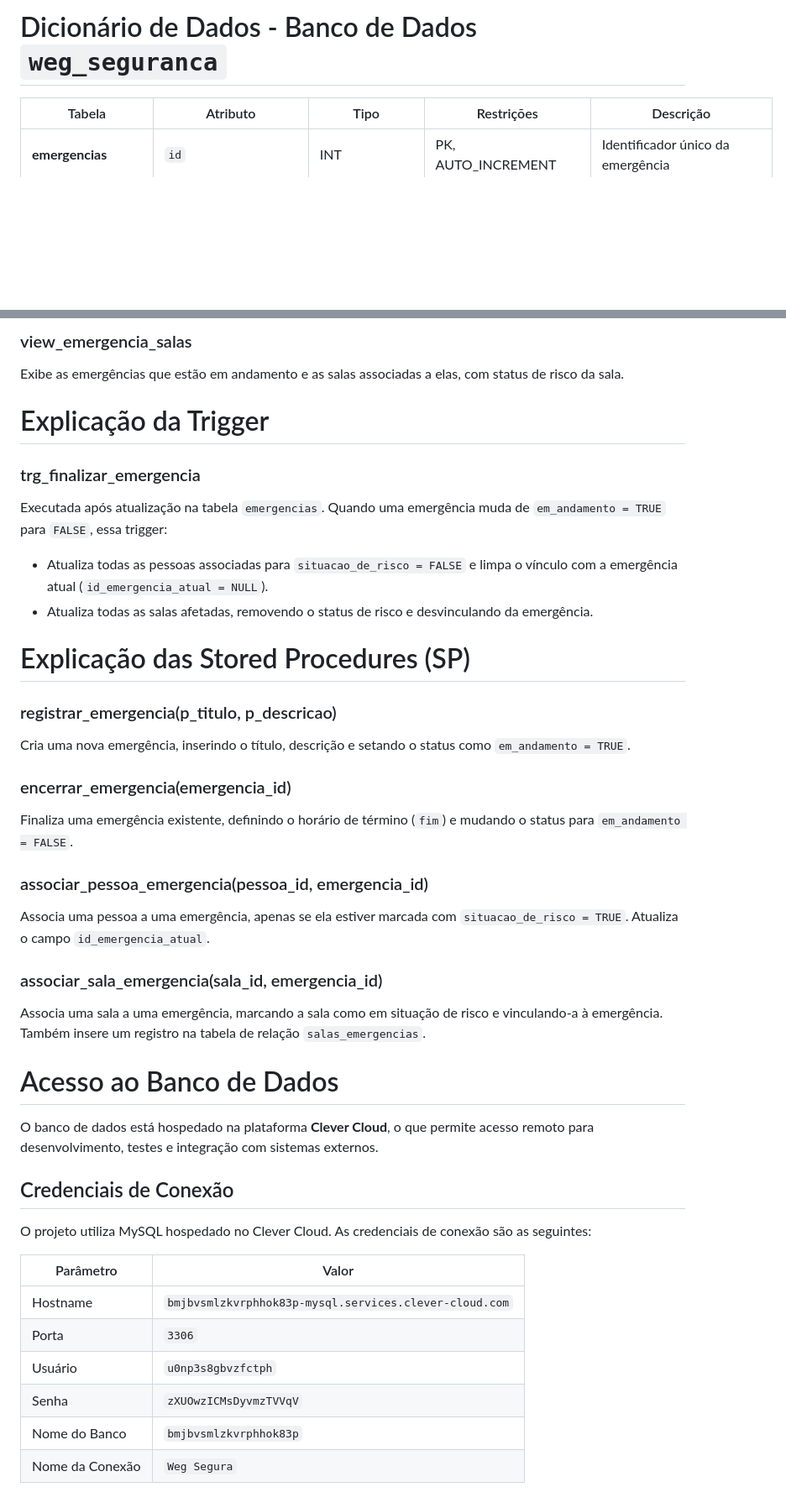
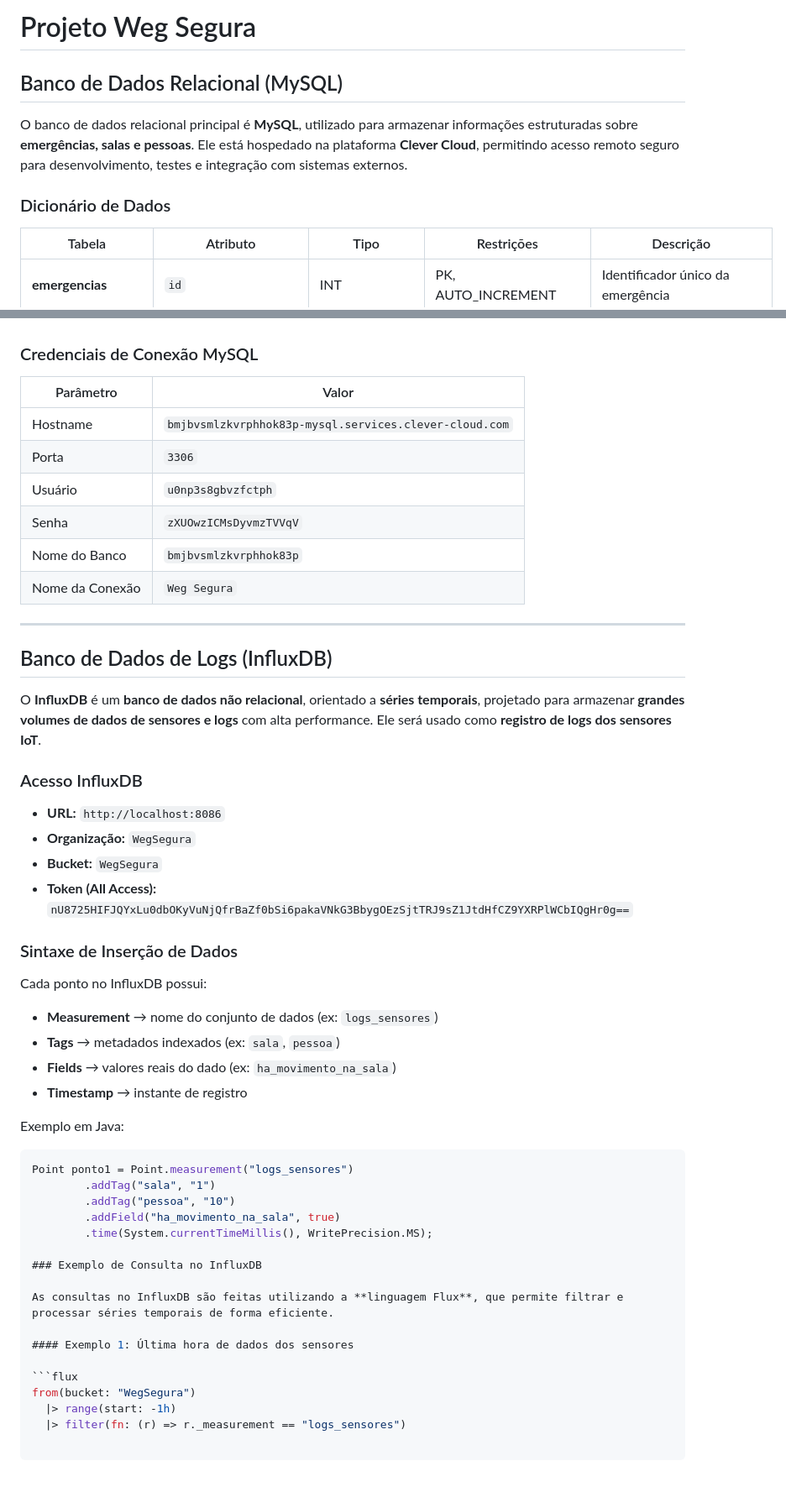
Before and after one commit to andrMiotto/WEG-Segura-Sustentavel, a Markdown page: database/README_database.md, 2 parts joined by grey strips. Shown: that part at 84% size. Drawn GitHub-style; blank space fills up the shorter version.

Commit message:
docs: adiciona informações do InfluxDB no README_database.md

````diff
--- a/database/README_database.md
+++ b/database/README_database.md
@@ -1,4 +1,10 @@
-# Dicionário de Dados - Banco de Dados `weg_seguranca`
+# Projeto Weg Segura
+
+## Banco de Dados Relacional (MySQL)
+
+O banco de dados relacional principal é **MySQL**, utilizado para armazenar informações estruturadas sobre **emergências, salas e pessoas**. Ele está hospedado na plataforma **Clever Cloud**, permitindo acesso remoto seguro para desenvolvimento, testes e integração com sistemas externos.
+
+### Dicionário de Dados
 
 | Tabela            | Atributo              | Tipo                      | Restrições                                 | Descrição                                                      |
 |-------------------|----------------------|---------------------------|--------------------------------------------|----------------------------------------------------------------|
@@ -85,36 +43,4 @@ Relaciona emergências com as pessoas afetadas, mostrando dados da emergência e
-### view_emergencia_salas
-Exibe as emergências que estão em andamento e as salas associadas a elas, com status de risco da sala.
-
-
-# Explicação da Trigger
-
-### trg_finalizar_emergencia
-Executada após atualização na tabela `emergencias`. Quando uma emergência muda de `em_andamento = TRUE` para `FALSE`, essa trigger:
-- Atualiza todas as pessoas associadas para `situacao_de_risco = FALSE` e limpa o vínculo com a emergência atual (`id_emergencia_atual = NULL`).
-- Atualiza todas as salas afetadas, removendo o status de risco e desvinculando da emergência.
-
-
-# Explicação das Stored Procedures (SP)
-
-### registrar_emergencia(p_titulo, p_descricao)
-Cria uma nova emergência, inserindo o título, descrição e setando o status como `em_andamento = TRUE`.
-
-### encerrar_emergencia(emergencia_id)
-Finaliza uma emergência existente, definindo o horário de término (`fim`) e mudando o status para `em_andamento = FALSE`.
-
-### associar_pessoa_emergencia(pessoa_id, emergencia_id)
-Associa uma pessoa a uma emergência, apenas se ela estiver marcada com `situacao_de_risco = TRUE`. Atualiza o campo `id_emergencia_atual`.
-
-### associar_sala_emergencia(sala_id, emergencia_id)
-Associa uma sala a uma emergência, marcando a sala como em situação de risco e vinculando-a à emergência. Também insere um registro na tabela de relação `salas_emergencias`.
-
-# Acesso ao Banco de Dados
-
-O banco de dados está hospedado na plataforma **Clever Cloud**, o que permite acesso remoto para desenvolvimento, testes e integração com sistemas externos.
-
-## Credenciais de Conexão
-
-O projeto utiliza MySQL hospedado no Clever Cloud. As credenciais de conexão são as seguintes:
+### Credenciais de Conexão MySQL
 
 | Parâmetro        | Valor                                                  |
 |------------------|--------------------------------------------------------|
@@ -124,3 +50,45 @@ O projeto utiliza MySQL hospedado no Clever Cloud. As credenciais de conexão s
 | Senha            | `zXUOwzICMsDyvmzTVVqV`                                 |
 | Nome do Banco    | `bmjbvsmlzkvrphhok83p`                                 |
 | Nome da Conexão  | `Weg Segura`                                           |
+
+---
+
+## Banco de Dados de Logs (InfluxDB)
+
+O **InfluxDB** é um **banco de dados não relacional**, orientado a **séries temporais**, projetado para armazenar **grandes volumes de dados de sensores e logs** com alta performance. Ele será usado como **registro de logs dos sensores IoT**.
+
+### Acesso InfluxDB
+
+- **URL:** `http://localhost:8086`
+- **Organização:** `WegSegura`
+- **Bucket:** `WegSegura`
+- **Token (All Access):** `nU8725HIFJQYxLu0dbOKyVuNjQfrBaZf0bSi6pakaVNkG3BbygOEzSjtTRJ9sZ1JtdHfCZ9YXRPlWCbIQgHr0g==`
+
+### Sintaxe de Inserção de Dados
+
+Cada ponto no InfluxDB possui:
+
+- **Measurement** → nome do conjunto de dados (ex: `logs_sensores`)
+- **Tags** → metadados indexados (ex: `sala`, `pessoa`)
+- **Fields** → valores reais do dado (ex: `ha_movimento_na_sala`)
+- **Timestamp** → instante de registro
+
+Exemplo em Java:
+
+```java
+Point ponto1 = Point.measurement("logs_sensores")
+        .addTag("sala", "1")
+        .addTag("pessoa", "10")
+        .addField("ha_movimento_na_sala", true)
+        .time(System.currentTimeMillis(), WritePrecision.MS);
+
+### Exemplo de Consulta no InfluxDB
+
+As consultas no InfluxDB são feitas utilizando a **linguagem Flux**, que permite filtrar e processar séries temporais de forma eficiente.
+
+#### Exemplo 1: Última hora de dados dos sensores
+
+```flux
+from(bucket: "WegSegura")
+  |> range(start: -1h)
+  |> filter(fn: (r) => r._measurement == "logs_sensores")
````
Also changed, not shown: other parts of database/README_database.md (+5 -53 lines).
